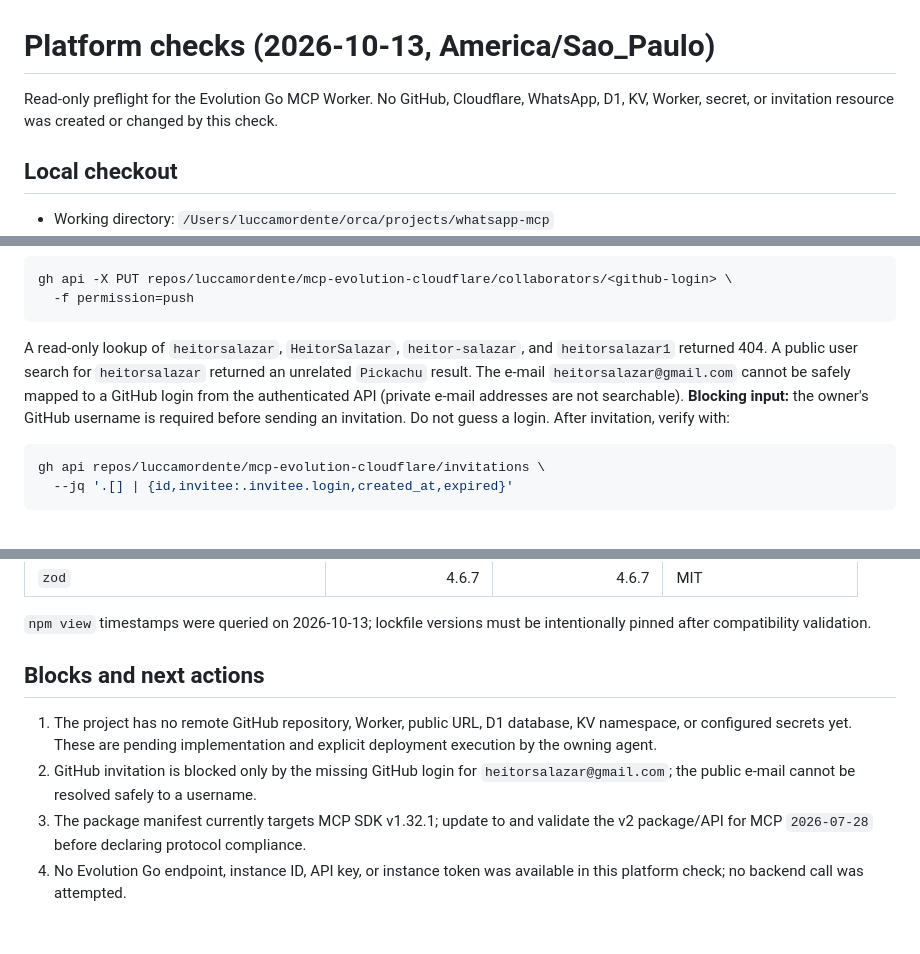
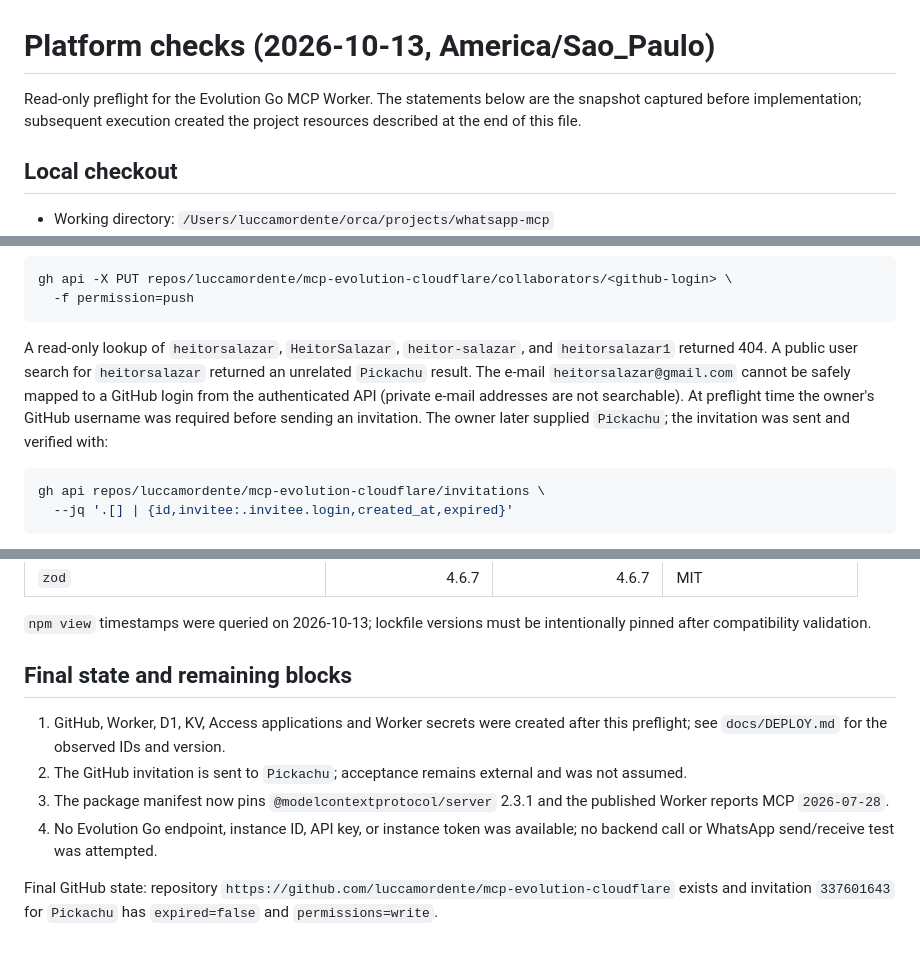
Before and after one commit to luccamordente/mcp-evolution-cloudflare, a Markdown page: .scratch/platform-checks.md, 3 parts joined by grey strips. Rendered like a GitHub page.

Commit message:
docs: record github invitation state

````diff
--- a/.scratch/platform-checks.md
+++ b/.scratch/platform-checks.md
@@ -1,6 +1,6 @@
 # Platform checks (2026-10-13, America/Sao_Paulo)
 
-Read-only preflight for the Evolution Go MCP Worker. No GitHub, Cloudflare, WhatsApp, D1, KV, Worker, secret, or invitation resource was created or changed by this check.
+Read-only preflight for the Evolution Go MCP Worker. The statements below are the snapshot captured before implementation; subsequent execution created the project resources described at the end of this file.
 
 ## Local checkout
 
@@ -30,7 +30,7 @@ gh api -X PUT repos/luccamordente/mcp-evolution-cloudflare/collaborators/<github
   -f permission=push
 ```
 
-A read-only lookup of `heitorsalazar`, `HeitorSalazar`, `heitor-salazar`, and `heitorsalazar1` returned 404. A public user search for `heitorsalazar` returned an unrelated `Pickachu` result. The e-mail `heitorsalazar@gmail.com` cannot be safely mapped to a GitHub login from the authenticated API (private e-mail addresses are not searchable). **Blocking input:** the owner's GitHub username is required before sending an invitation. Do not guess a login. After invitation, verify with:
+A read-only lookup of `heitorsalazar`, `HeitorSalazar`, `heitor-salazar`, and `heitorsalazar1` returned 404. A public user search for `heitorsalazar` returned an unrelated `Pickachu` result. The e-mail `heitorsalazar@gmail.com` cannot be safely mapped to a GitHub login from the authenticated API (private e-mail addresses are not searchable). At preflight time the owner's GitHub username was required before sending an invitation. The owner later supplied `Pickachu`; the invitation was sent and verified with:
 
 ```sh
 gh api repos/luccamordente/mcp-evolution-cloudflare/invitations \
@@ -105,9 +105,11 @@ Official references:
 
 `npm view` timestamps were queried on 2026-10-13; lockfile versions must be intentionally pinned after compatibility validation.
 
-## Blocks and next actions
+## Final state and remaining blocks
 
-1. The project has no remote GitHub repository, Worker, public URL, D1 database, KV namespace, or configured secrets yet. These are pending implementation and explicit deployment execution by the owning agent.
-2. GitHub invitation is blocked only by the missing GitHub login for `heitorsalazar@gmail.com`; the public e-mail cannot be resolved safely to a username.
-3. The package manifest currently targets MCP SDK v1.32.1; update to and validate the v2 package/API for MCP `2026-07-28` before declaring protocol compliance.
-4. No Evolution Go endpoint, instance ID, API key, or instance token was available in this platform check; no backend call was attempted.
+1. GitHub, Worker, D1, KV, Access applications and Worker secrets were created after this preflight; see `docs/DEPLOY.md` for the observed IDs and version.
+2. The GitHub invitation is sent to `Pickachu`; acceptance remains external and was not assumed.
+3. The package manifest now pins `@modelcontextprotocol/server` 2.3.1 and the published Worker reports MCP `2026-07-28`.
+4. No Evolution Go endpoint, instance ID, API key, or instance token was available; no backend call or WhatsApp send/receive test was attempted.
+
+Final GitHub state: repository `https://github.com/luccamordente/mcp-evolution-cloudflare` exists and invitation `337601643` for `Pickachu` has `expired=false` and `permissions=write`.
````
